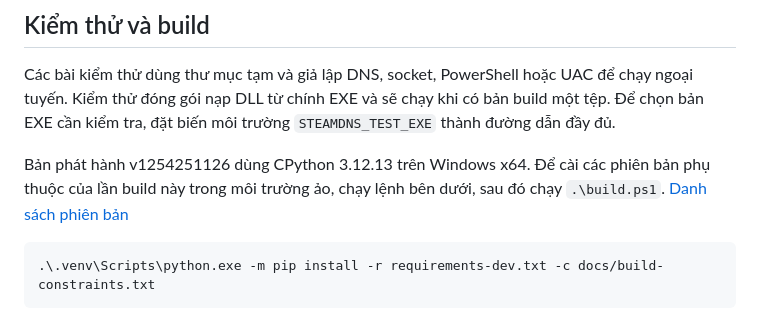
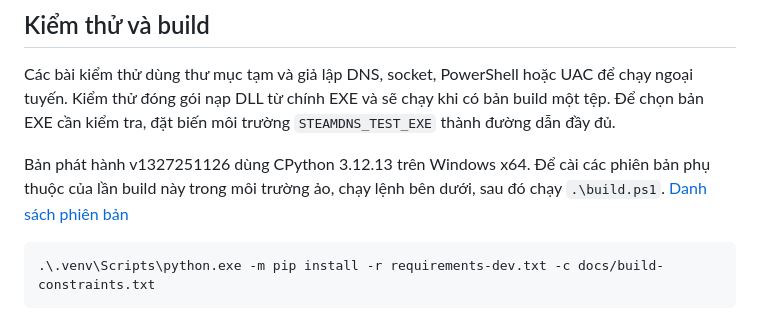
Before and after one commit to GiangTechiee/steam-dns-optimizer, a Markdown page: docs/technical.md, the part around the change. Rendered like a GitHub page.

````diff
--- a/docs/technical.md
+++ b/docs/technical.md
@@ -22,7 +22,7 @@ Mỗi cặp DNS và miền có tối đa 2 giây cho DNS và thêm 2,5 giây dù
 
 Các bài kiểm thử dùng thư mục tạm và giả lập DNS, socket, PowerShell hoặc UAC để chạy ngoại tuyến. Kiểm thử đóng gói nạp DLL từ chính EXE và sẽ chạy khi có bản build một tệp. Để chọn bản EXE cần kiểm tra, đặt biến môi trường `STEAMDNS_TEST_EXE` thành đường dẫn đầy đủ.
 
-Bản phát hành v1254251126 dùng CPython 3.12.13 trên Windows x64. Để cài các phiên bản phụ thuộc của lần build này trong môi trường ảo, chạy lệnh bên dưới, sau đó chạy `.\build.ps1`. [Danh sách phiên bản](build-constraints.txt)
+Bản phát hành v1327251126 dùng CPython 3.12.13 trên Windows x64. Để cài các phiên bản phụ thuộc của lần build này trong môi trường ảo, chạy lệnh bên dưới, sau đó chạy `.\build.ps1`. [Danh sách phiên bản](build-constraints.txt)
 
 ```powershell
 .\.venv\Scripts\python.exe -m pip install -r requirements-dev.txt -c docs/build-constraints.txt
````
Also changed, not shown: README.md (+3 -3 lines), THIRD_PARTY.md (+2 -2 lines), assets/logo.png, docs/images/about.png, docs/images/providers.png, docs/images/scan.png, 3 other files.
